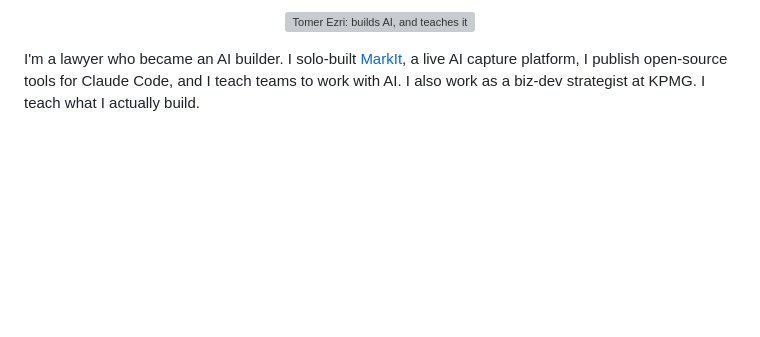
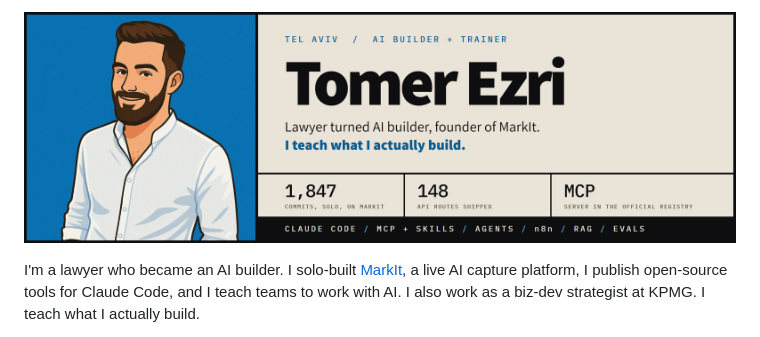
Before and after one commit to FuzulsFriend/FuzulsFriend, a Markdown page: README.md, the part around the change. Rendered like a GitHub page; pictures changed too: banner.png (added); blank space fills up the shorter version; grey boxes are pictures that could not be loaded.

Commit message:
Profile banner: rendered brand banner (avatar, name, positioning line, facts, topics)

```diff
--- a/README.md
+++ b/README.md
@@ -1,5 +1,5 @@
 <p align="center">
-  <img src="banner.svg" alt="Tomer Ezri: builds AI, and teaches it" width="100%">
+  <img src="banner.png" alt="Tomer Ezri, AI builder and trainer in Tel Aviv. Lawyer turned AI builder, founder of MarkIt. I teach what I actually build." width="100%">
 </p>
 
 I'm a lawyer who became an AI builder. I solo-built [MarkIt](https://mark-it.co), a live AI capture platform, I publish open-source tools for Claude Code, and I teach teams to work with AI. I also work as a biz-dev strategist at KPMG. I teach what I actually build.
```
Also changed, not shown: 1 other file.
